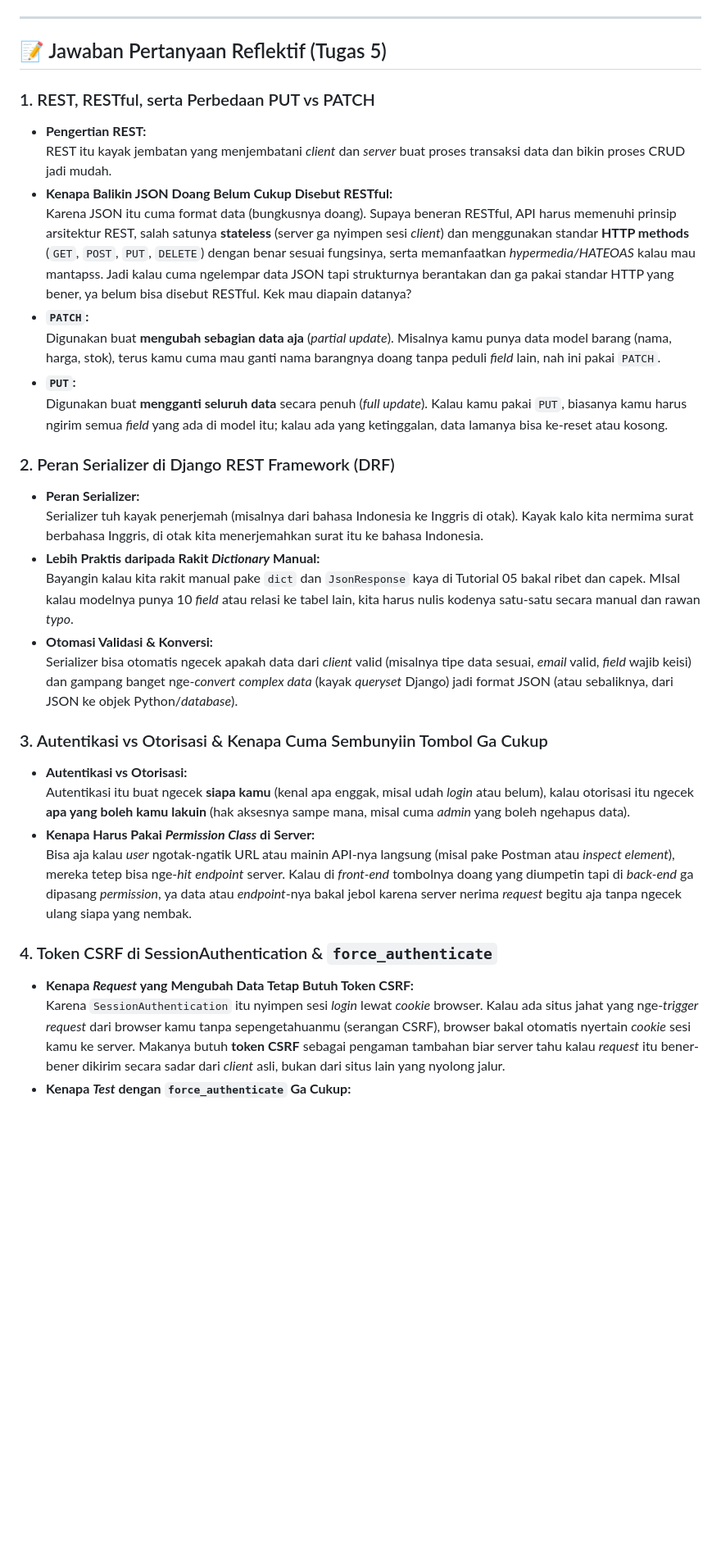
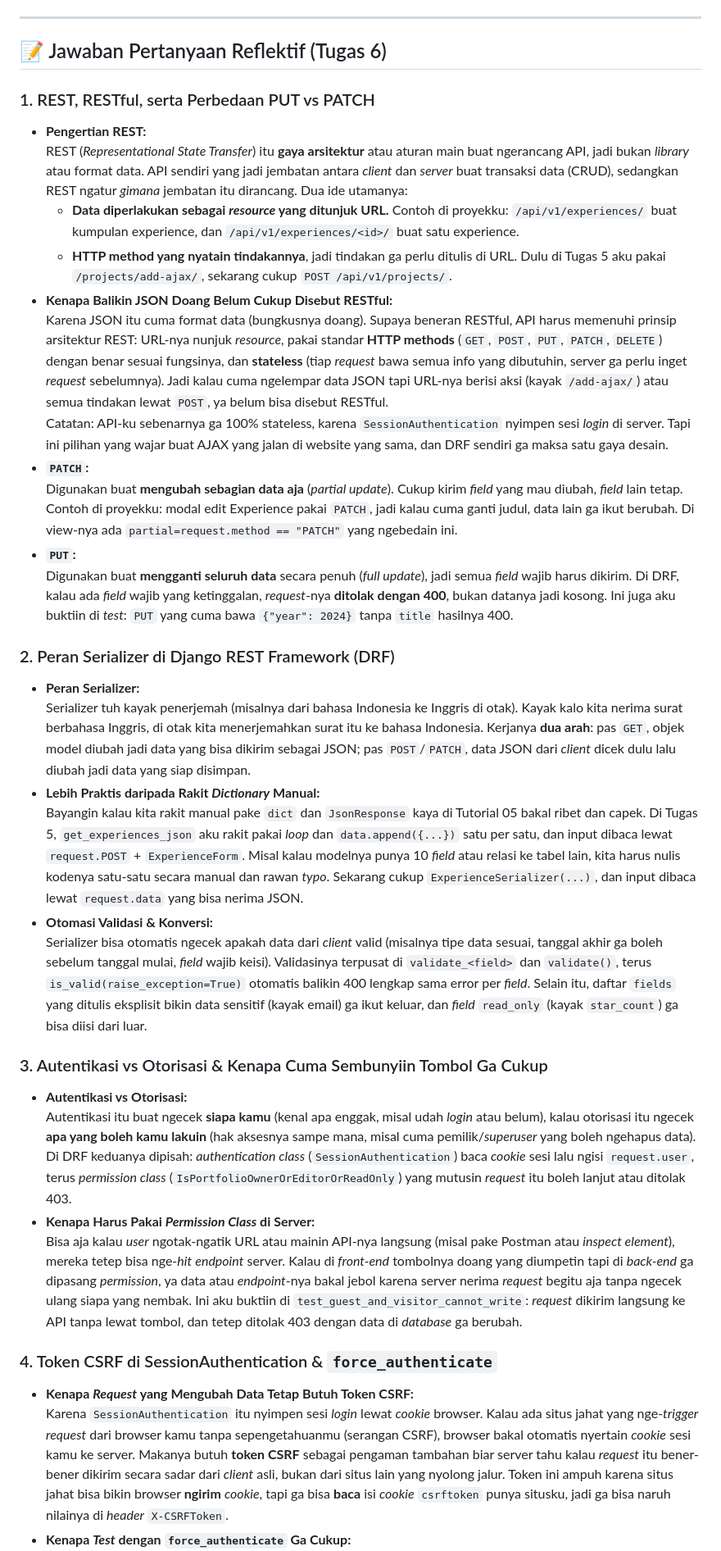
Before and after one commit to JihanN-arch/myportofolio-pbp, a Markdown page: README.md, the part around one of its changes. Shown at 82% size. Rendered like a GitHub page; blank space fills up the shorter version.

Commit message:
docs: revisi jawaban pertanyaan reflektif

```diff
--- a/README.md
+++ b/README.md
@@ -120,37 +120,40 @@ Jujur, saya belum pernah benar-benar memakai XML dan jauh lebih sering ketemu JS
 
 ---
 
-## 📝 Jawaban Pertanyaan Reflektif (Tugas 5)
+## 📝 Jawaban Pertanyaan Reflektif (Tugas 6)
 
 ### 1. REST, RESTful, serta Perbedaan PUT vs PATCH
 
 - **Pengertian REST:**
-  REST itu kayak jembatan yang menjembatani _client_ dan _server_ buat proses transaksi data dan bikin proses CRUD jadi mudah.
+  REST (_Representational State Transfer_) itu **gaya arsitektur** atau aturan main buat ngerancang API, jadi bukan _library_ atau format data. API sendiri yang jadi jembatan antara _client_ dan _server_ buat transaksi data (CRUD), sedangkan REST ngatur _gimana_ jembatan itu dirancang. Dua ide utamanya:
+  - **Data diperlakukan sebagai _resource_ yang ditunjuk URL.** Contoh di proyekku: `/api/v1/experiences/` buat kumpulan experience, dan `/api/v1/experiences/<id>/` buat satu experience.
+  - **HTTP method yang nyatain tindakannya**, jadi tindakan ga perlu ditulis di URL. Dulu di Tugas 5 aku pakai `/projects/add-ajax/`, sekarang cukup `POST /api/v1/projects/`.
 - **Kenapa Balikin JSON Doang Belum Cukup Disebut RESTful:**
-  Karena JSON itu cuma format data (bungkusnya doang). Supaya beneran RESTful, API harus memenuhi prinsip arsitektur REST, salah satunya **stateless** (server ga nyimpen sesi _client_) dan menggunakan standar **HTTP methods** (`GET`, `POST`, `PUT`, `DELETE`) dengan benar sesuai fungsinya, serta memanfaatkan _hypermedia/HATEOAS_ kalau mau mantapss. Jadi kalau cuma ngelempar data JSON tapi strukturnya berantakan dan ga pakai standar HTTP yang bener, ya belum bisa disebut RESTful. Kek mau diapain datanya?
+  Karena JSON itu cuma format data (bungkusnya doang). Supaya beneran RESTful, API harus memenuhi prinsip arsitektur REST: URL-nya nunjuk _resource_, pakai standar **HTTP methods** (`GET`, `POST`, `PUT`, `PATCH`, `DELETE`) dengan benar sesuai fungsinya, dan **stateless** (tiap _request_ bawa semua info yang dibutuhin, server ga perlu inget _request_ sebelumnya). Jadi kalau cuma ngelempar data JSON tapi URL-nya berisi aksi (kayak `/add-ajax/`) atau semua tindakan lewat `POST`, ya belum bisa disebut RESTful.
+  Catatan: API-ku sebenarnya ga 100% stateless, karena `SessionAuthentication` nyimpen sesi _login_ di server. Tapi ini pilihan yang wajar buat AJAX yang jalan di website yang sama, dan DRF sendiri ga maksa satu gaya desain.
 - **`PATCH`:**
-  Digunakan buat **mengubah sebagian data aja** (_partial update_). Misalnya kamu punya data model barang (nama, harga, stok), terus kamu cuma mau ganti nama barangnya doang tanpa peduli _field_ lain, nah ini pakai `PATCH`.
+  Digunakan buat **mengubah sebagian data aja** (_partial update_). Cukup kirim _field_ yang mau diubah, _field_ lain tetap. Contoh di proyekku: modal edit Experience pakai `PATCH`, jadi kalau cuma ganti judul, data lain ga ikut berubah. Di view-nya ada `partial=request.method == "PATCH"` yang ngebedain ini.
 - **`PUT`:**
-  Digunakan buat **mengganti seluruh data** secara penuh (_full update_). Kalau kamu pakai `PUT`, biasanya kamu harus ngirim semua _field_ yang ada di model itu; kalau ada yang ketinggalan, data lamanya bisa ke-reset atau kosong.
+  Digunakan buat **mengganti seluruh data** secara penuh (_full update_), jadi semua _field_ wajib harus dikirim. Di DRF, kalau ada _field_ wajib yang ketinggalan, _request_-nya **ditolak dengan 400**, bukan datanya jadi kosong. Ini juga aku buktiin di _test_: `PUT` yang cuma bawa `{"year": 2024}` tanpa `title` hasilnya 400.
 
 ### 2. Peran Serializer di Django REST Framework (DRF)
 
 - **Peran Serializer:**
-  Serializer tuh kayak penerjemah (misalnya dari bahasa Indonesia ke Inggris di otak). Kayak kalo kita nermima surat berbahasa Inggris, di otak kita menerjemahkan surat itu ke bahasa Indonesia.
+  Serializer tuh kayak penerjemah (misalnya dari bahasa Indonesia ke Inggris di otak). Kayak kalo kita nerima surat berbahasa Inggris, di otak kita menerjemahkan surat itu ke bahasa Indonesia. Kerjanya **dua arah**: pas `GET`, objek model diubah jadi data yang bisa dikirim sebagai JSON; pas `POST`/`PATCH`, data JSON dari _client_ dicek dulu lalu diubah jadi data yang siap disimpan.
 - **Lebih Praktis daripada Rakit _Dictionary_ Manual:**
-  Bayangin kalau kita rakit manual pake `dict` dan `JsonResponse` kaya di Tutorial 05 bakal ribet dan capek. MIsal kalau modelnya punya 10 _field_ atau relasi ke tabel lain, kita harus nulis kodenya satu-satu secara manual dan rawan _typo_.
+  Bayangin kalau kita rakit manual pake `dict` dan `JsonResponse` kaya di Tutorial 05 bakal ribet dan capek. Di Tugas 5, `get_experiences_json` aku rakit pakai _loop_ dan `data.append({...})` satu per satu, dan input dibaca lewat `request.POST` + `ExperienceForm`. Misal kalau modelnya punya 10 _field_ atau relasi ke tabel lain, kita harus nulis kodenya satu-satu secara manual dan rawan _typo_. Sekarang cukup `ExperienceSerializer(...)`, dan input dibaca lewat `request.data` yang bisa nerima JSON.
 - **Otomasi Validasi & Konversi:**
-  Serializer bisa otomatis ngecek apakah data dari _client_ valid (misalnya tipe data sesuai, _email_ valid, _field_ wajib keisi) dan gampang banget nge-_convert_ _complex data_ (kayak _queryset_ Django) jadi format JSON (atau sebaliknya, dari JSON ke objek Python/_database_).
+  Serializer bisa otomatis ngecek apakah data dari _client_ valid (misalnya tipe data sesuai, tanggal akhir ga boleh sebelum tanggal mulai, _field_ wajib keisi). Validasinya terpusat di `validate_<field>` dan `validate()`, terus `is_valid(raise_exception=True)` otomatis balikin 400 lengkap sama error per _field_. Selain itu, daftar `fields` yang ditulis eksplisit bikin data sensitif (kayak email) ga ikut keluar, dan _field_ `read_only` (kayak `star_count`) ga bisa diisi dari luar.
 
 ### 3. Autentikasi vs Otorisasi & Kenapa Cuma Sembunyiin Tombol Ga Cukup
 
 - **Autentikasi vs Otorisasi:**
-  Autentikasi itu buat ngecek **siapa kamu** (kenal apa enggak, misal udah _login_ atau belum), kalau otorisasi itu ngecek **apa yang boleh kamu lakuin** (hak aksesnya sampe mana, misal cuma _admin_ yang boleh ngehapus data).
+  Autentikasi itu buat ngecek **siapa kamu** (kenal apa enggak, misal udah _login_ atau belum), kalau otorisasi itu ngecek **apa yang boleh kamu lakuin** (hak aksesnya sampe mana, misal cuma pemilik/_superuser_ yang boleh ngehapus data). Di DRF keduanya dipisah: _authentication class_ (`SessionAuthentication`) baca _cookie_ sesi lalu ngisi `request.user`, terus _permission class_ (`IsPortfolioOwnerOrEditorOrReadOnly`) yang mutusin _request_ itu boleh lanjut atau ditolak 403.
 - **Kenapa Harus Pakai _Permission Class_ di Server:**
-  Bisa aja kalau _user_ ngotak-ngatik URL atau mainin API-nya langsung (misal pake Postman atau _inspect element_), mereka tetep bisa nge-_hit_ _endpoint_ server. Kalau di _front-end_ tombolnya doang yang diumpetin tapi di _back-end_ ga dipasang _permission_, ya data atau _endpoint_-nya bakal jebol karena server nerima _request_ begitu aja tanpa ngecek ulang siapa yang nembak.
+  Bisa aja kalau _user_ ngotak-ngatik URL atau mainin API-nya langsung (misal pake Postman atau _inspect element_), mereka tetep bisa nge-_hit_ _endpoint_ server. Kalau di _front-end_ tombolnya doang yang diumpetin tapi di _back-end_ ga dipasang _permission_, ya data atau _endpoint_-nya bakal jebol karena server nerima _request_ begitu aja tanpa ngecek ulang siapa yang nembak. Ini aku buktiin di `test_guest_and_visitor_cannot_write`: _request_ dikirim langsung ke API tanpa lewat tombol, dan tetep ditolak 403 dengan data di _database_ ga berubah.
 
 ### 4. Token CSRF di SessionAuthentication & `force_authenticate`
 
 - **Kenapa _Request_ yang Mengubah Data Tetap Butuh Token CSRF:**
-  Karena `SessionAuthentication` itu nyimpen sesi _login_ lewat _cookie_ browser. Kalau ada situs jahat yang nge-_trigger_ _request_ dari browser kamu tanpa sepengetahuanmu (serangan CSRF), browser bakal otomatis nyertain _cookie_ sesi kamu ke server. Makanya butuh **token CSRF** sebagai pengaman tambahan biar server tahu kalau _request_ itu bener-bener dikirim secara sadar dari _client_ asli, bukan dari situs lain yang nyolong jalur.
+  Karena `SessionAuthentication` itu nyimpen sesi _login_ lewat _cookie_ browser. Kalau ada situs jahat yang nge-_trigger_ _request_ dari browser kamu tanpa sepengetahuanmu (serangan CSRF), browser bakal otomatis nyertain _cookie_ sesi kamu ke server. Makanya butuh **token CSRF** sebagai pengaman tambahan biar server tahu kalau _request_ itu bener-bener dikirim secara sadar dari _client_ asli, bukan dari situs lain yang nyolong jalur. Token ini ampuh karena situs jahat bisa bikin browser **ngirim** _cookie_, tapi ga bisa **baca** isi _cookie_ `csrftoken` punya situsku, jadi ga bisa naruh nilainya di _header_ `X-CSRFToken`.
 - **Kenapa _Test_ dengan `force_authenticate` Ga Cukup:**
```
Also changed, not shown: other parts of README.md (+1 -1 lines).
